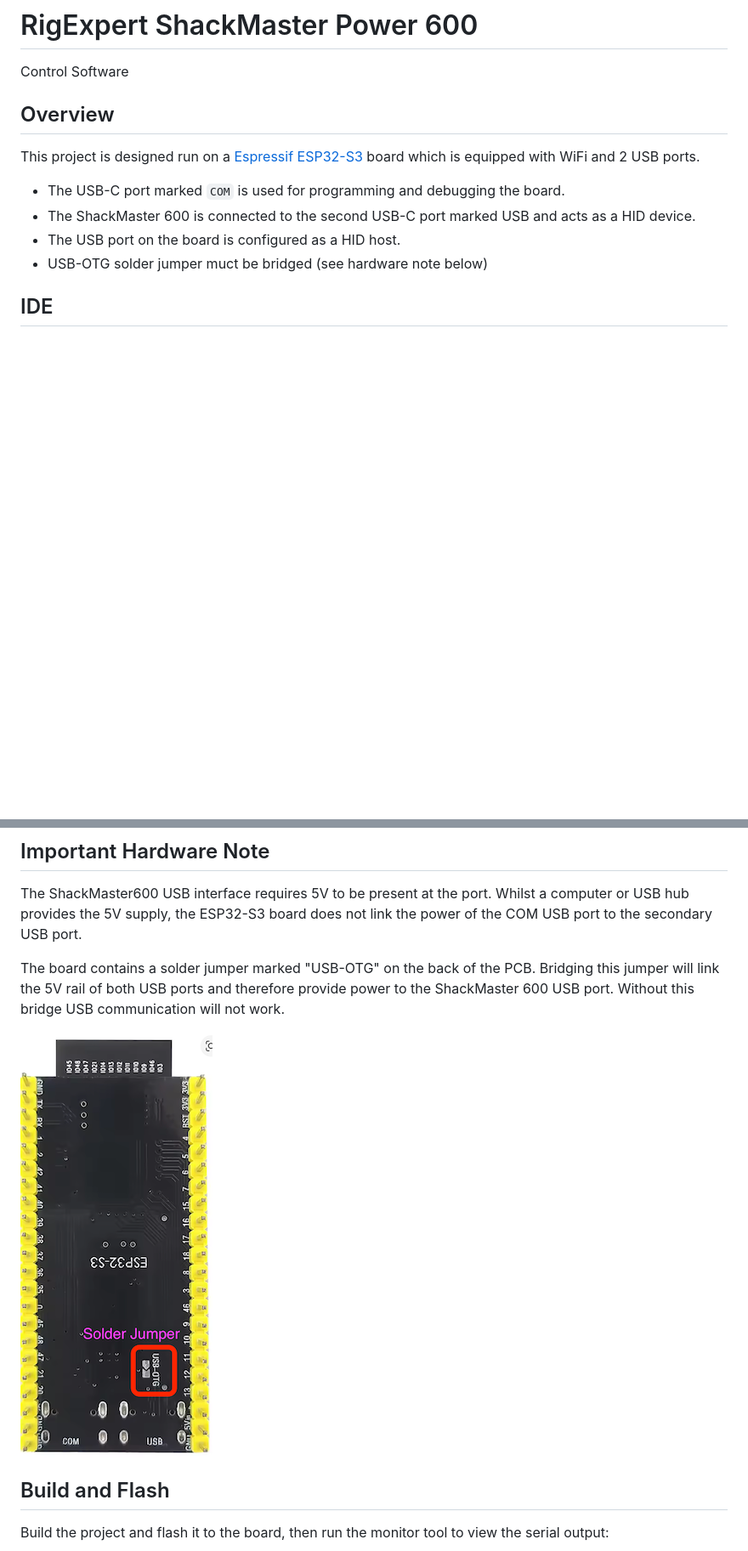
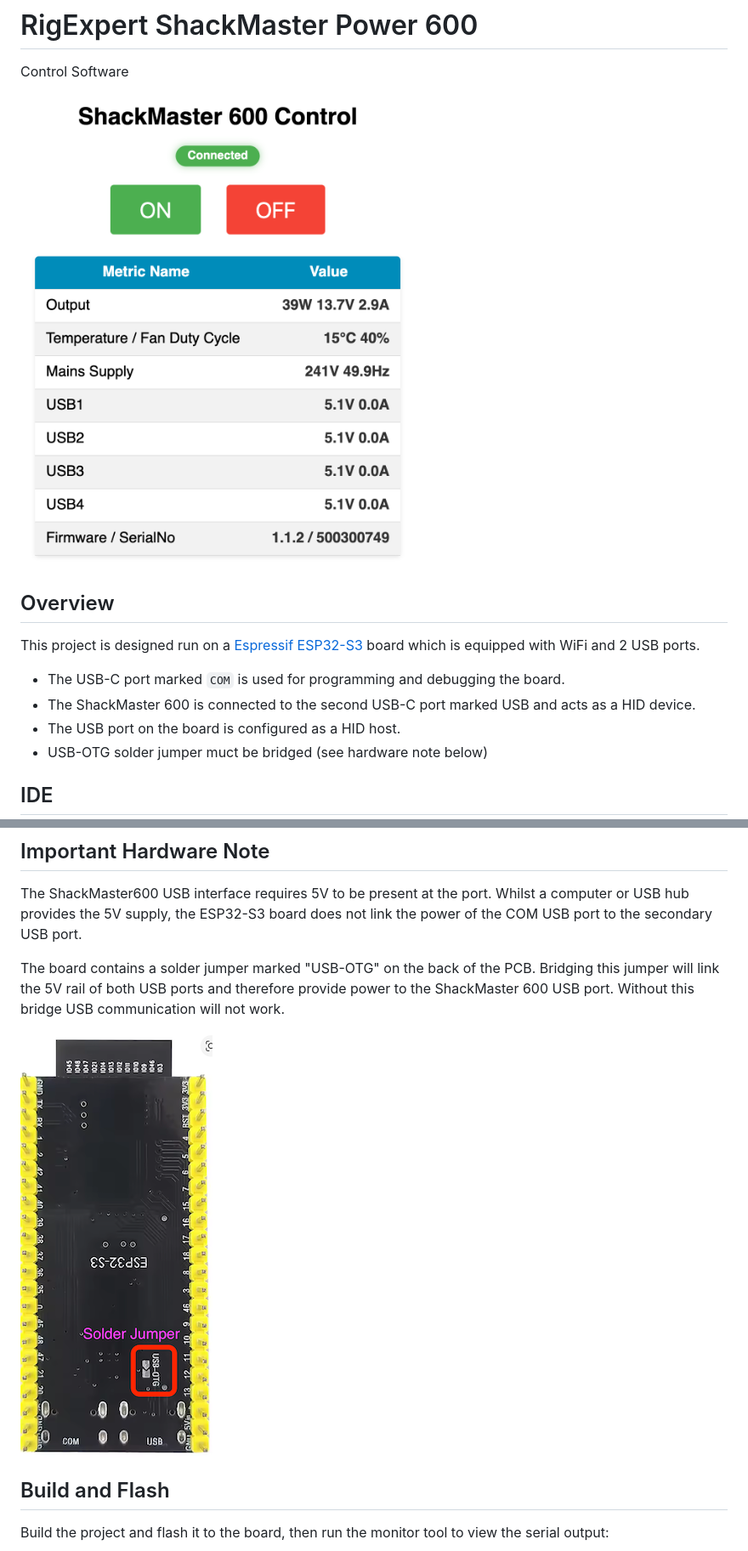
Before and after one commit to helioz2000/ShackMasterS3, a Markdown page: README.md, 2 parts joined by grey strips. Shown: that part at 85% size. Drawn GitHub-style; pictures changed too: main/img/Screenshot.png (added); blank space fills up the shorter version.

Commit message:
added screenshot

```diff
--- a/README.md
+++ b/README.md
@@ -3,6 +3,8 @@
 
 # RigExpert ShackMaster Power 600
 Control Software
+
+![Screenshot](main/img/Screenshot.png)
 
 ## Overview
 
@@ -45,7 +47,7 @@ The ShackMaster600 USB interface requires 5V to be present at the port. Whilst a
 
 The board contains a solder jumper marked "USB-OTG" on the back of the PCB. Bridging this jumper will link the 5V rail of both USB ports and therefore provide power to the ShackMaster 600 USB port. Without this bridge USB communication will not work.
 
-![ESP32-S3 PCB](main/PCB_underside.png)
+![ESP32-S3 PCB](main/img/PCB_underside.png)
 
 ## Build and Flash
 
```
Also changed, not shown: main/img/PCB_underside.png (renamed from main/PCB_underside.png).
